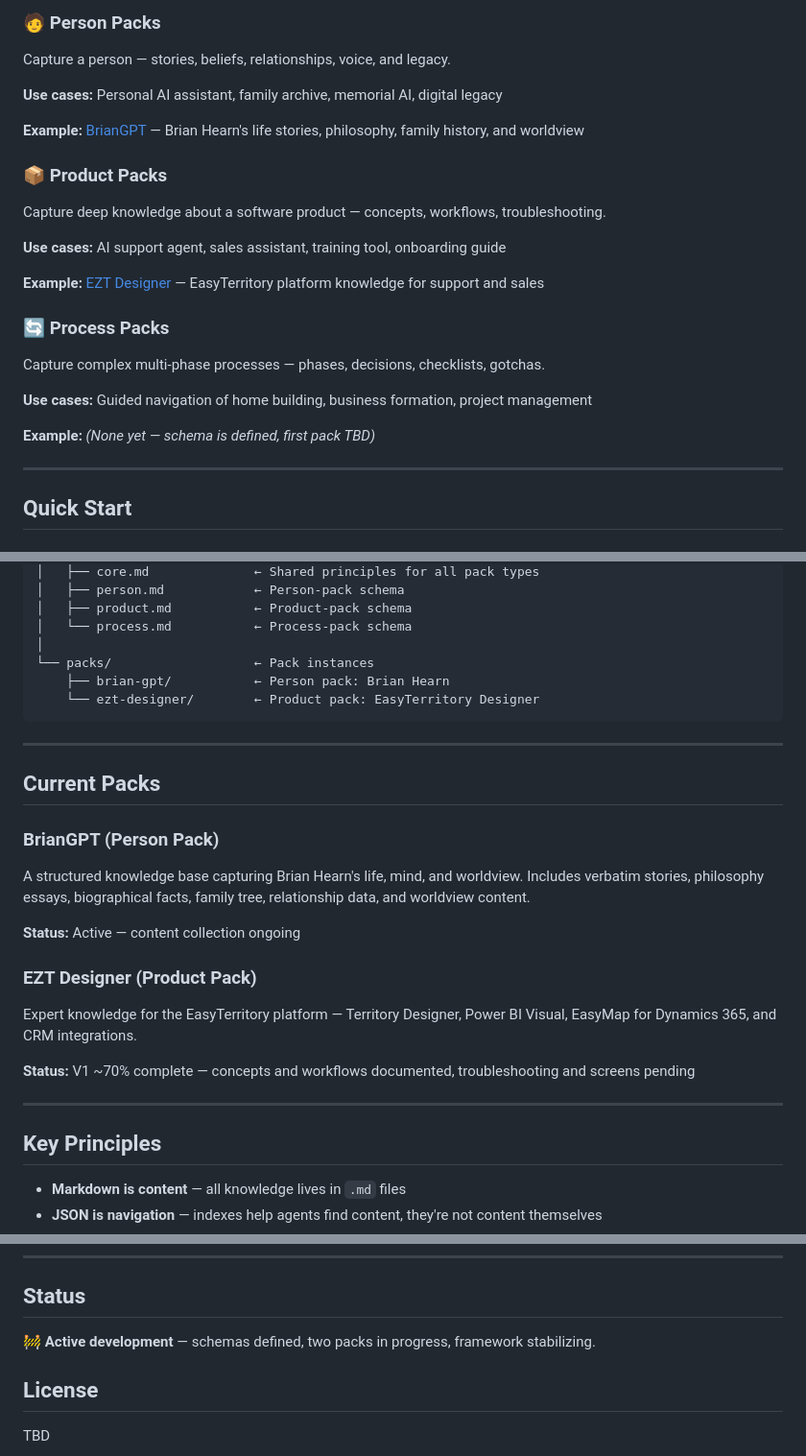
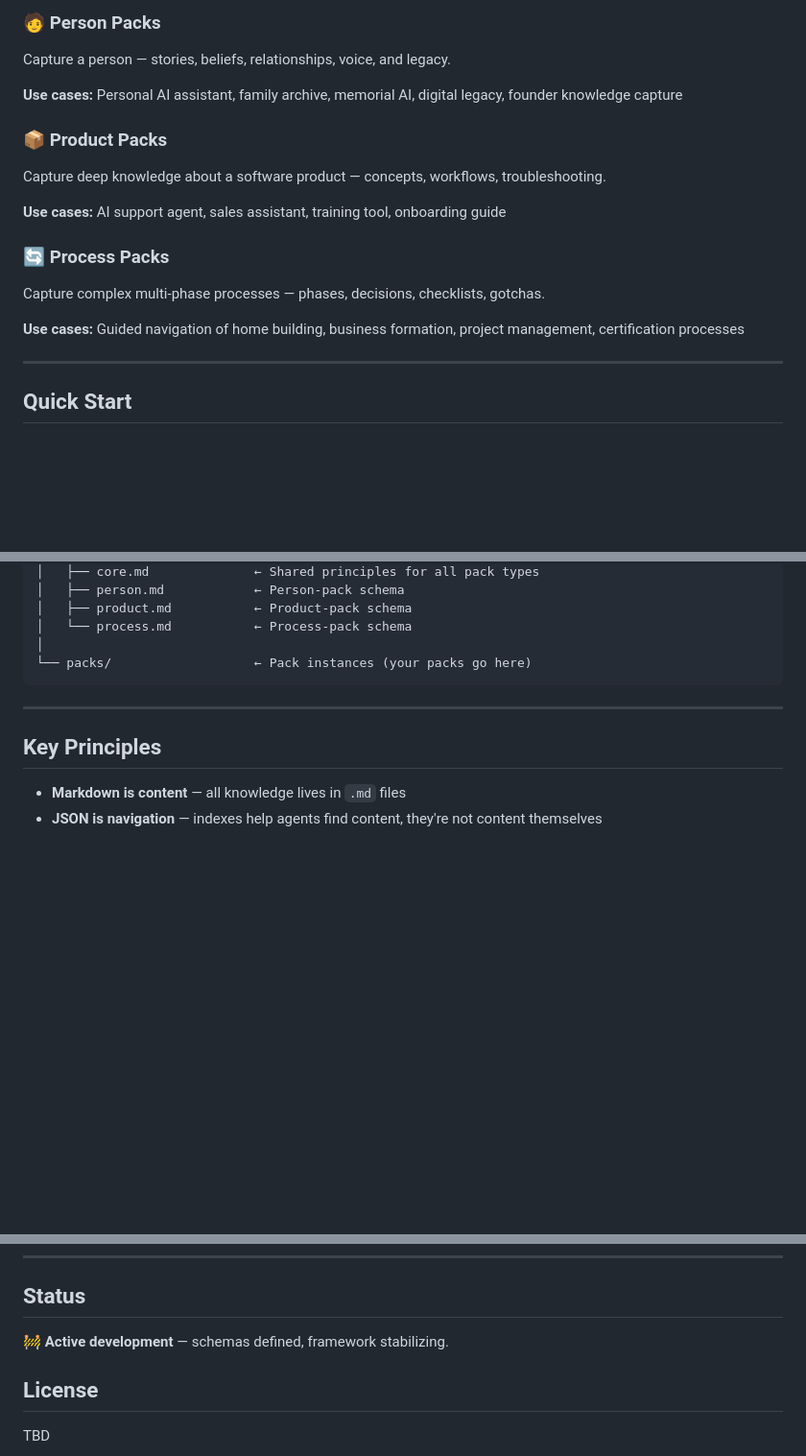
Before and after one commit to brianhearn/ExpertPack, a Markdown page: README.md, 3 parts joined by grey strips. Shown at 96% size. GitHub-like rendering; blank space fills up the shorter version.

Commit message:
Remove project-specific references from framework docs (ARCHITECTURE.md, README.md)

````diff
--- a/README.md
+++ b/README.md
@@ -19,23 +19,17 @@ Every ExpertPack is:
 ### 🧑 Person Packs
 Capture a person — stories, beliefs, relationships, voice, and legacy.
 
-**Use cases:** Personal AI assistant, family archive, memorial AI, digital legacy
-
-**Example:** [BrianGPT](packs/brian-gpt/) — Brian Hearn's life stories, philosophy, family history, and worldview
+**Use cases:** Personal AI assistant, family archive, memorial AI, digital legacy, founder knowledge capture
 
 ### 📦 Product Packs
 Capture deep knowledge about a software product — concepts, workflows, troubleshooting.
 
 **Use cases:** AI support agent, sales assistant, training tool, onboarding guide
 
-**Example:** [EZT Designer](packs/ezt-designer/) — EasyTerritory platform knowledge for support and sales
-
 ### 🔄 Process Packs
 Capture complex multi-phase processes — phases, decisions, checklists, gotchas.
 
-**Use cases:** Guided navigation of home building, business formation, project management
-
-**Example:** *(None yet — schema is defined, first pack TBD)*
+**Use cases:** Guided navigation of home building, business formation, project management, certification processes
 
 ---
 
@@ -89,24 +83,8 @@ ExpertPack/
 │   ├── product.md           ← Product-pack schema
 │   └── process.md           ← Process-pack schema
 │
-└── packs/                   ← Pack instances
-    ├── brian-gpt/           ← Person pack: Brian Hearn
-    └── ezt-designer/        ← Product pack: EasyTerritory Designer
+└── packs/                   ← Pack instances (your packs go here)
 ```
-
----
-
-## Current Packs
-
-### BrianGPT (Person Pack)
-A structured knowledge base capturing Brian Hearn's life, mind, and worldview. Includes verbatim stories, philosophy essays, biographical facts, family tree, relationship data, and worldview content.
-
-**Status:** Active — content collection ongoing
-
-### EZT Designer (Product Pack)
-Expert knowledge for the EasyTerritory platform — Territory Designer, Power BI Visual, EasyMap for Dynamics 365, and CRM integrations.
-
-**Status:** V1 ~70% complete — concepts and workflows documented, troubleshooting and screens pending
 
 ---
 
@@ -124,7 +102,7 @@ See [schemas/core.md](schemas/core.md) for the full set of principles.
 
 ## Status
 
-🚧 **Active development** — schemas defined, two packs in progress, framework stabilizing.
+🚧 **Active development** — schemas defined, framework stabilizing.
 
 ## License
 
````
Also changed, not shown: ARCHITECTURE.md (+9 -18 lines).
